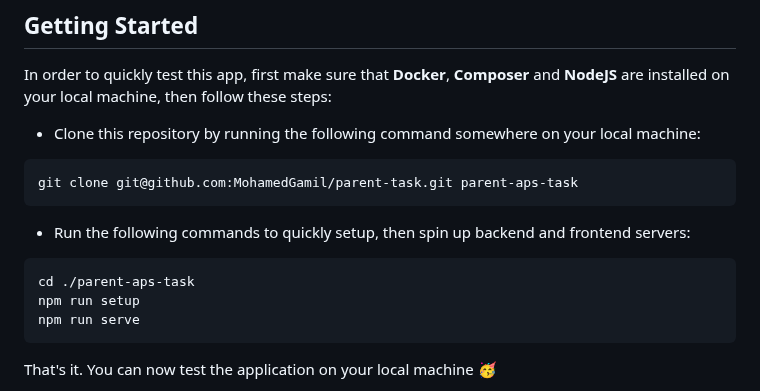
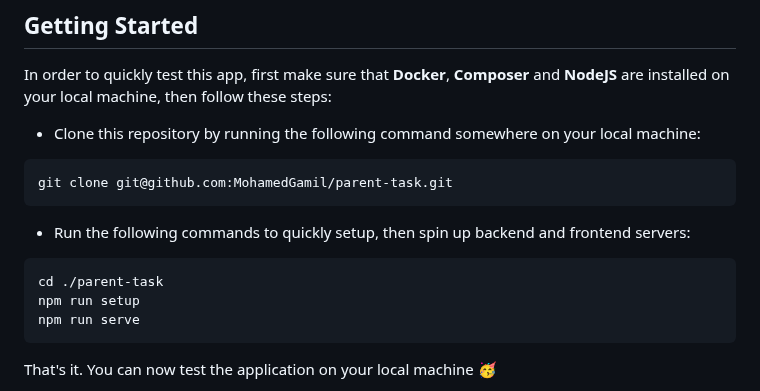
Before and after one commit to MohamedGamil/parent-task, a Markdown page: README.md, the part around the change. GitHub-like rendering.

````diff
--- a/README.md
+++ b/README.md
@@ -5,12 +5,12 @@ In order to quickly test this app, first make sure that **Docker**, **Composer**
 
 + Clone this repository by running the following command somewhere on your local machine:
 ```shell
-git clone git@github.com:MohamedGamil/parent-task.git parent-aps-task
+git clone git@github.com:MohamedGamil/parent-task.git
 ```
 
 + Run the following commands to quickly setup, then spin up backend and frontend servers:
 ```shell
-cd ./parent-aps-task
+cd ./parent-task
 npm run setup
 npm run serve
 ```
````
